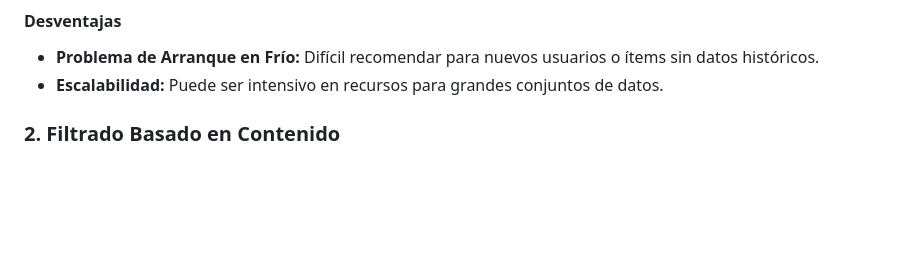
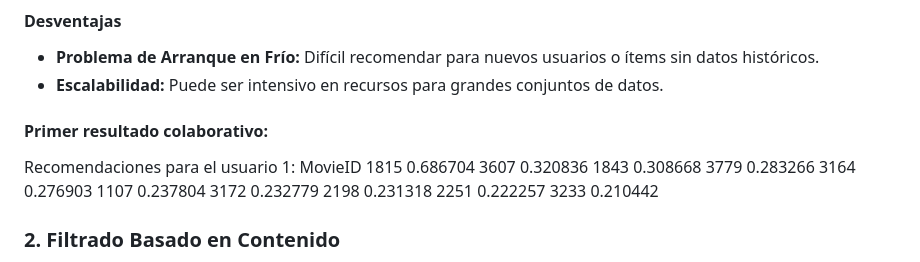
Before and after one commit to Alej0prepper/SRI_project_2024, a Markdown page: tecnicas.md, the part around the change. GitHub-like rendering; blank space fills up the shorter version.

Commit message:
update_resumen

```diff
--- a/tecnicas.md
+++ b/tecnicas.md
@@ -24,6 +24,21 @@ El **filtrado colaborativo** es una de las técnicas más populares y efectivas
 
 * **Problema de Arranque en Frío:** Difícil recomendar para nuevos usuarios o ítems sin datos históricos.
 * **Escalabilidad:** Puede ser intensivo en recursos para grandes conjuntos de datos.
+
+#### Primer resultado colaborativo:
+
+Recomendaciones para el usuario 1:
+MovieID
+1815    0.686704
+3607    0.320836
+1843    0.308668
+3779    0.283266
+3164    0.276903
+1107    0.237804
+3172    0.232779
+2198    0.231318
+2251    0.222257
+3233    0.210442
 
 ### 2. Filtrado Basado en Contenido
 
```
